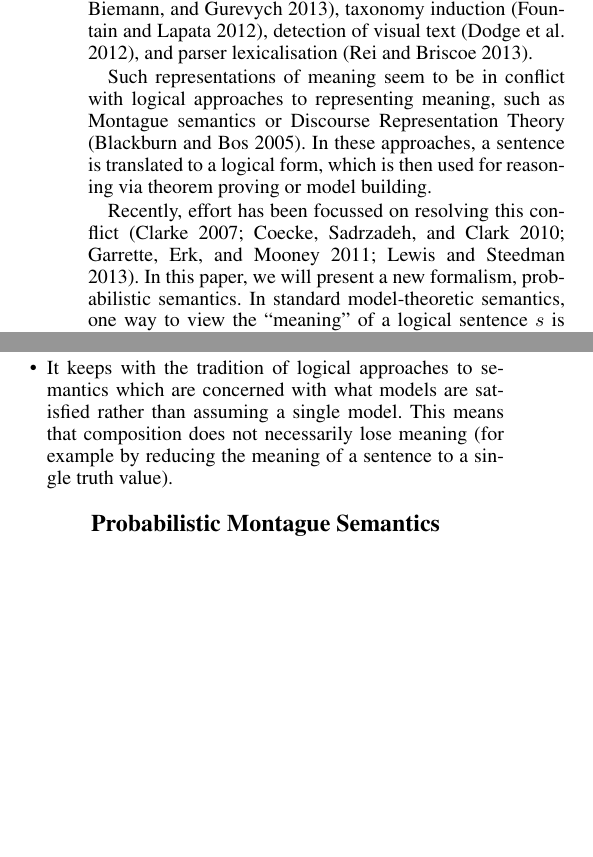
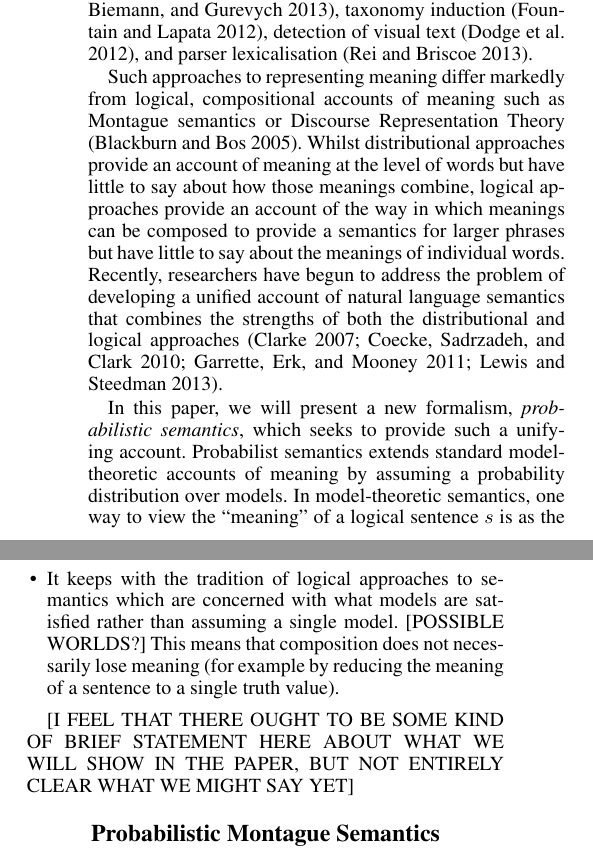
Before and after one commit to daoudclarke/probabilistic-semantics-paper, a LaTeX document (probsem.tex): two parts of the columns of page 1 of 3, joined at a grey line, cut so that both start at the same text, the shorter picture padded with empty space. Compiled offline with pdfLaTeX.

Commit message:
Some amends to introduction
A few small re-writes in the introduction. I've left a couple of notes
in bold where I wasn't sure.

Also: a small change in the section on Montague semantics.

```diff
--- a/probsem.tex
+++ b/probsem.tex
@@ -85,15 +85,14 @@ induction~\cite{fountain-lapata:2012:NAACL-HLT}, detection of visual
 text~\cite{dodge-EtAl:2012:NAACL-HLT}, and parser
 lexicalisation~\cite{rei-briscoe:2013:NAACL-HLT}.
 
-Such representations of meaning seem to be in conflict with logical
-approaches to representing meaning, such as Montague semantics or
-Discourse Representation Theory \cite{Blackburn:05}. In these
-approaches, a sentence is translated to a logical form, which is then
-used for reasoning via theorem proving or model building.
+Such approaches to representing meaning differ markedly from logical, compositional accounts of meaning
+such as Montague semantics or
+Discourse Representation Theory \cite{Blackburn:05}. Whilst distributional approaches provide an account of meaning at the level of words but have little to say about how those meanings combine, logical approaches provide an account of the way in which meanings can be composed to provide a semantics for larger phrases but have little to say about the meanings of individual words.
+Recently, researchers have begun to address the problem of  developing a unified account of natural language semantics that combines the strengths of both the distributional and logical approaches
+\cite{Clarke:07,Coecke:10,Garrette:11,Lewis:13}.
 
-Recently, effort has been focussed on resolving this conflict
-\cite{Clarke:07,Coecke:10,Garrette:11,Lewis:13}. In this paper, we
-will present a new formalism, probabilistic semantics. In standard
+In this paper, we
+will present a new formalism, {\em probabilistic semantics\/}, which seeks to provide such a unifying account. Probabilist semantics extends standard model-theoretic accounts of meaning by assuming a probability distribution over models.  In
 model-theoretic semantics, one way to view the ``meaning'' of a
 logical sentence $s$ is as the set of all interpretations
 $\mathcal{M}_s$ for which $s$ is true, also called models for
@@ -119,11 +118,12 @@ Our approach is unique, in that it satisfies all the following:
   compositional distributional semantics.
 \item It keeps with the tradition of logical approaches to semantics
   which are concerned with what models are satisfied rather than
-  assuming a single model. This means that composition does not
+  assuming a single model. [POSSIBLE WORLDS?] This means that composition does not
   necessarily lose meaning (for example by reducing the meaning of a
   sentence to a single truth value).
 \end{itemize}
 
+[I FEEL THAT THERE OUGHT TO BE SOME KIND OF BRIEF STATEMENT HERE ABOUT WHAT WE WILL SHOW IN THE PAPER, BUT NOT ENTIRELY CLEAR WHAT WE MIGHT SAY YET]
 
 \section{Probabilistic Montague Semantics}
 
```
Also changed, not shown: probsem.tex (4 more changed lines), 1 other file.
